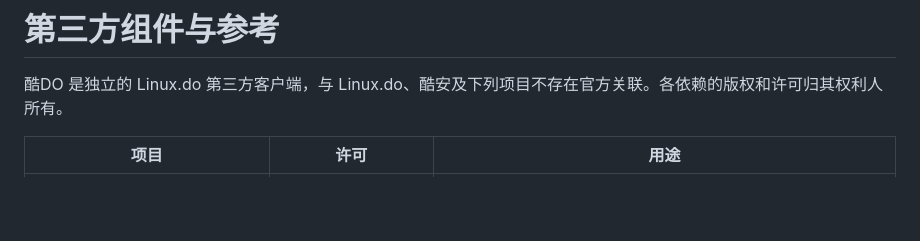
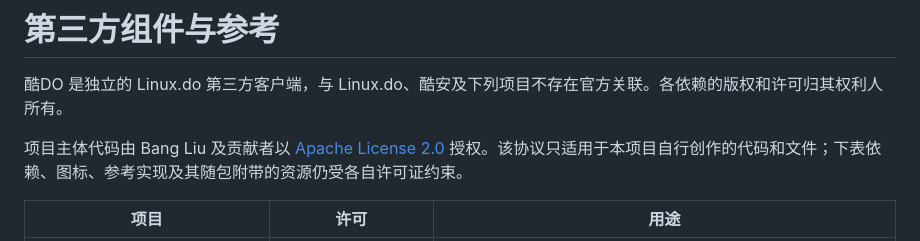
Before and after one commit to pengyuyan29/kudo-android, a Markdown page: THIRD_PARTY_NOTICES.md, the part around the change. GitHub-like rendering; blank space fills up the shorter version.

Commit message:
docs: 说明项目与第三方许可证边界

```diff
--- a/THIRD_PARTY_NOTICES.md
+++ b/THIRD_PARTY_NOTICES.md
@@ -1,6 +1,8 @@
 # 第三方组件与参考
 
 酷DO 是独立的 Linux.do 第三方客户端，与 Linux.do、酷安及下列项目不存在官方关联。各依赖的版权和许可归其权利人所有。
+
+项目主体代码由 Bang Liu 及贡献者以 [Apache License 2.0](LICENSE) 授权。该协议只适用于本项目自行创作的代码和文件；下表依赖、图标、参考实现及其随包附带的资源仍受各自许可证约束。
 
 | 项目 | 许可 | 用途 |
 | --- | --- | --- |
```
